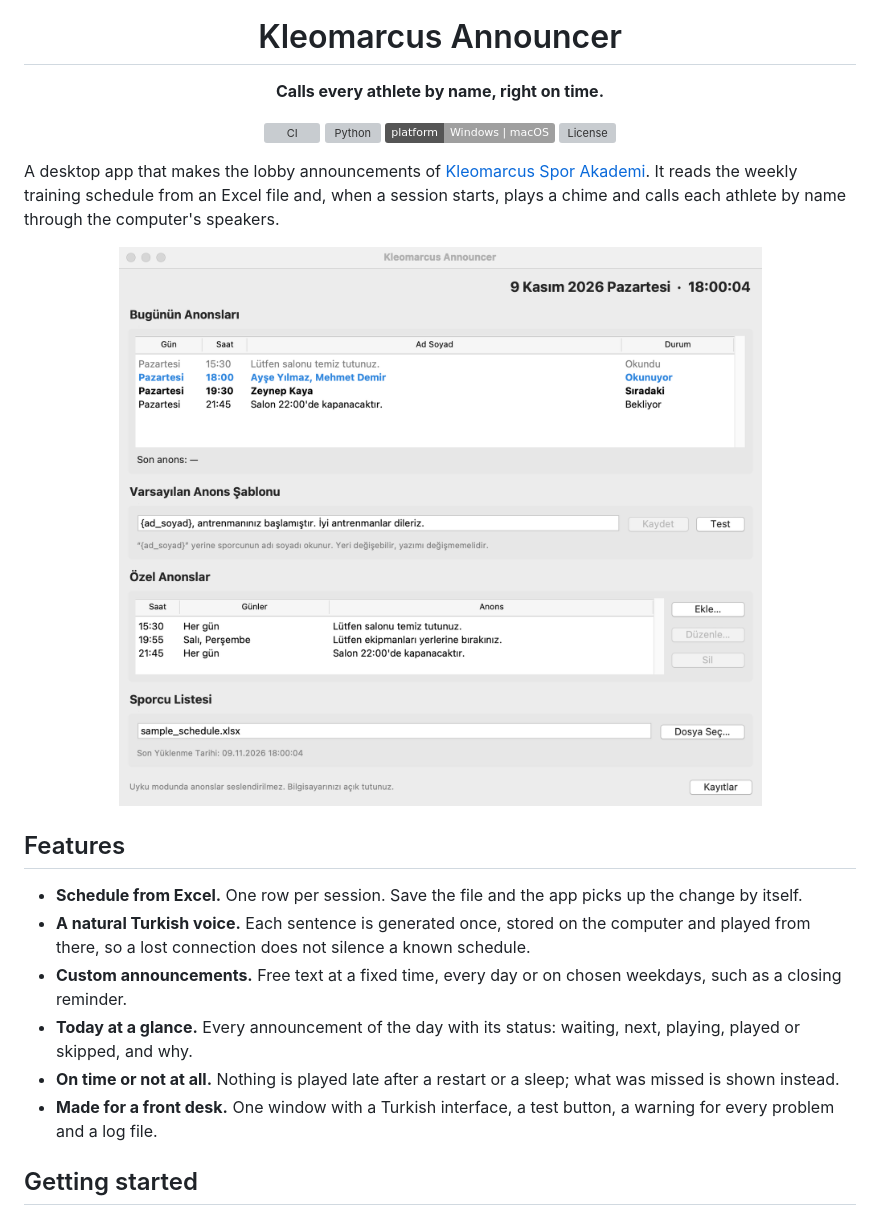
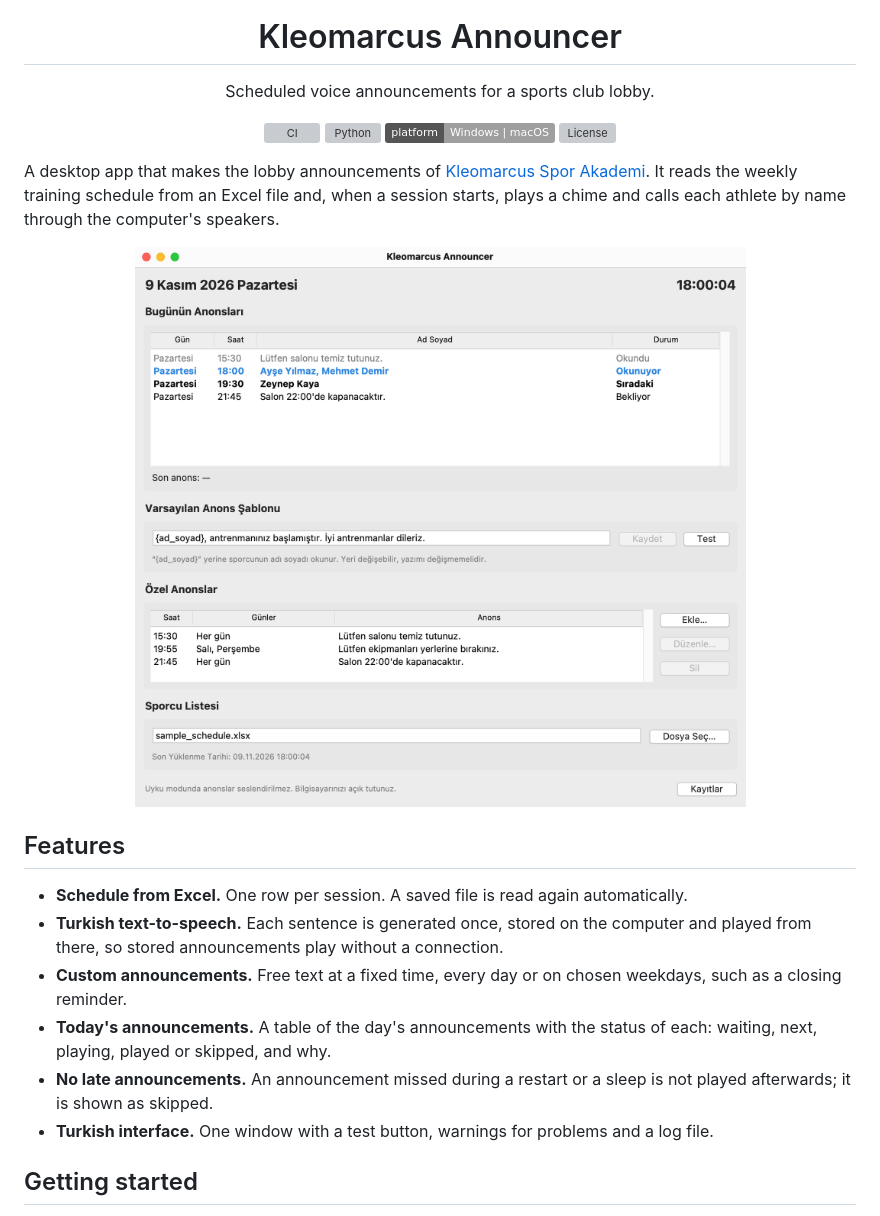
Before and after one commit to sametpolat7/kleomarcus-announcer, a Markdown page: README.md, the part around the change. GitHub-like rendering; pictures changed too: docs/screenshot.png; badges without logos; grey boxes are pictures that could not be loaded.

Commit message:
docs: describe the app in plain terms

```diff
--- a/README.md
+++ b/README.md
@@ -4,7 +4,7 @@
 
 <h1 align="center">Kleomarcus Announcer</h1>
 
-<p align="center"><strong>Calls every athlete by name, right on time.</strong></p>
+<p align="center">Scheduled voice announcements for a sports club lobby.</p>
 
 <p align="center">
   <a href="https://github.com/sametpolat7/kleomarcus-announcer/actions/workflows/ci.yml"><img src="https://github.com/sametpolat7/kleomarcus-announcer/actions/workflows/ci.yml/badge.svg?branch=main" alt="CI"></a>
@@ -24,19 +24,19 @@ and calls each athlete by name through the computer's speakers.
 
 ## Features
 
-- **Schedule from Excel.** One row per session. Save the file and the app
-  picks up the change by itself.
-- **A natural Turkish voice.** Each sentence is generated once, stored on the
-  computer and played from there, so a lost connection does not silence a
-  known schedule.
+- **Schedule from Excel.** One row per session. A saved file is read again
+  automatically.
+- **Turkish text-to-speech.** Each sentence is generated once, stored on the
+  computer and played from there, so stored announcements play without a
+  connection.
 - **Custom announcements.** Free text at a fixed time, every day or on chosen
   weekdays, such as a closing reminder.
-- **Today at a glance.** Every announcement of the day with its status:
-  waiting, next, playing, played or skipped, and why.
-- **On time or not at all.** Nothing is played late after a restart or a
-  sleep; what was missed is shown instead.
-- **Made for a front desk.** One window with a Turkish interface, a test
-  button, a warning for every problem and a log file.
+- **Today's announcements.** A table of the day's announcements with the
+  status of each: waiting, next, playing, played or skipped, and why.
+- **No late announcements.** An announcement missed during a restart or a
+  sleep is not played afterwards; it is shown as skipped.
+- **Turkish interface.** One window with a test button, warnings for problems
+  and a log file.
 
 ## Getting started
 
```
Also changed, not shown: 2 other files.
